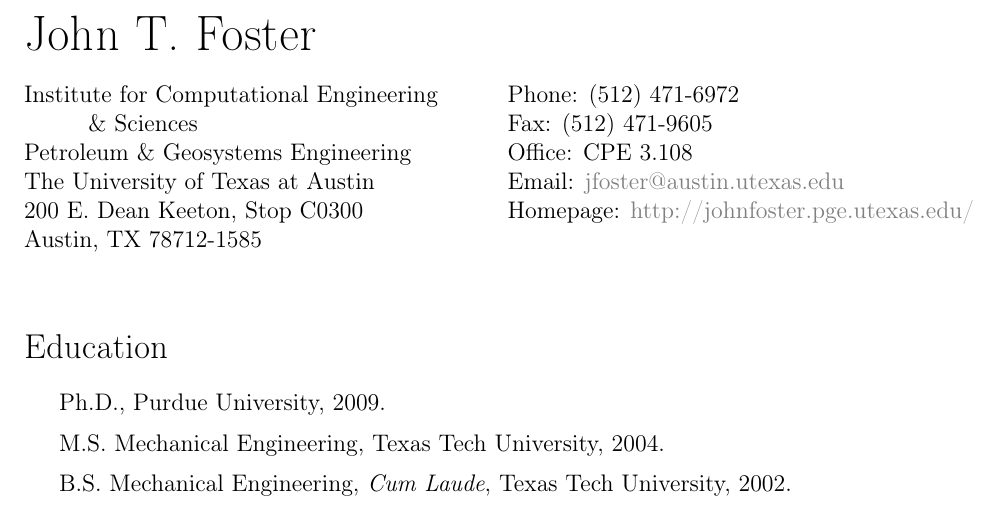
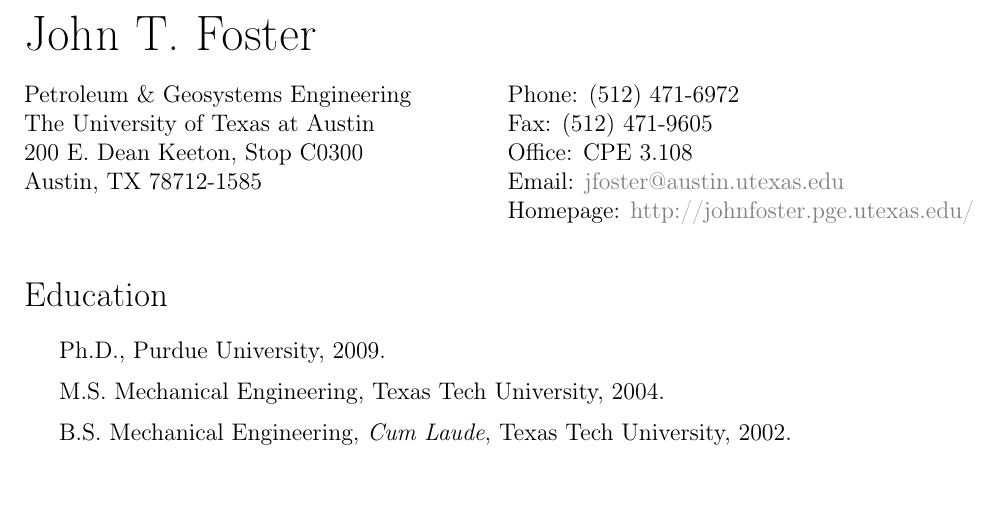
Before and after one commit to johntfoster/CV, a LaTeX CV (cv.tex): part of page 1 of 11, cut so that both start at the same text, the shorter picture padded with empty space. Compiled offline with pdfLaTeX.

Commit message:
Comment out ICES affiliation

```diff
--- a/cv.tex
+++ b/cv.tex
@@ -116,8 +116,8 @@
 \HCode{<div class="row">}
 \HCode{<div class="col-md-4">}
 \begin{minipage}[t]{0.5\textwidth}
-  Institute for Computational Engineering \\
-  \hspace*{1.0cm} \& Sciences \\
+  %Institute for Computational Engineering \\
+  %\hspace*{1.0cm} \& Sciences \\
   Petroleum \& Geosystems Engineering \\
   The University of Texas at Austin \\
   200 E. Dean Keeton, Stop C0300 \\
```
